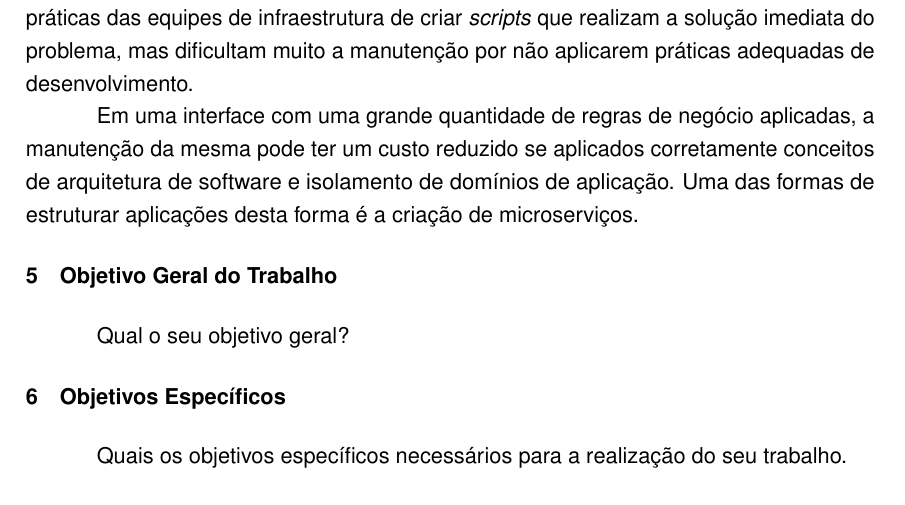
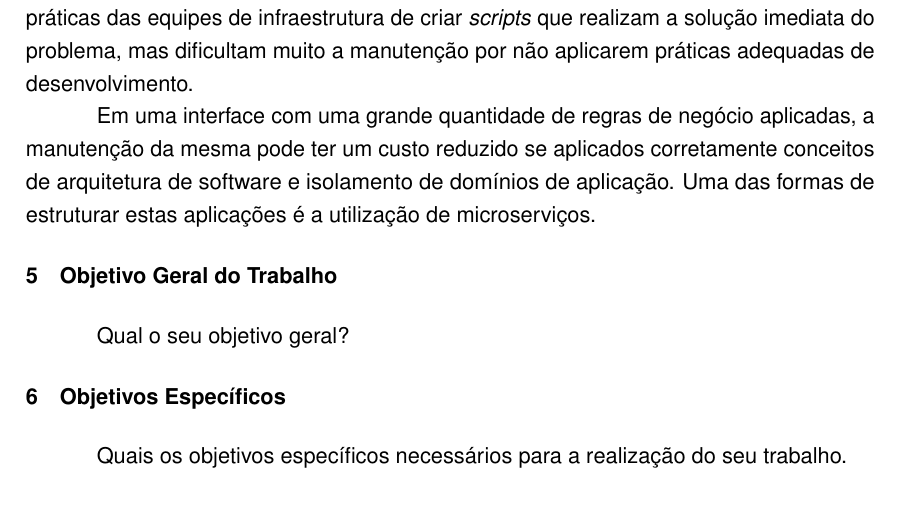
Before and after one commit to rudineirk/pre_projeto_tcc, a LaTeX thesis (pre_projeto.tex, which reads pre_projeto/justificativa.tex): part of page 2 of 5, cut so that both start at the same text. Compiled offline with pdfLaTeX.

Commit message:
Fix duplicate wording in sentence

```diff
--- a/pre_projeto/justificativa.tex
+++ b/pre_projeto/justificativa.tex
@@ -9,5 +9,5 @@
   Em uma interface com uma grande quantidade de regras de negócio aplicadas,
   a manutenção da mesma pode ter um custo reduzido se aplicados corretamente
   conceitos de arquitetura de software e isolamento de domínios de aplicação.
-  Uma das formas de estruturar aplicações desta forma é a criação de
+  Uma das formas de estruturar estas aplicações é a utilização de
   microserviços.
```
